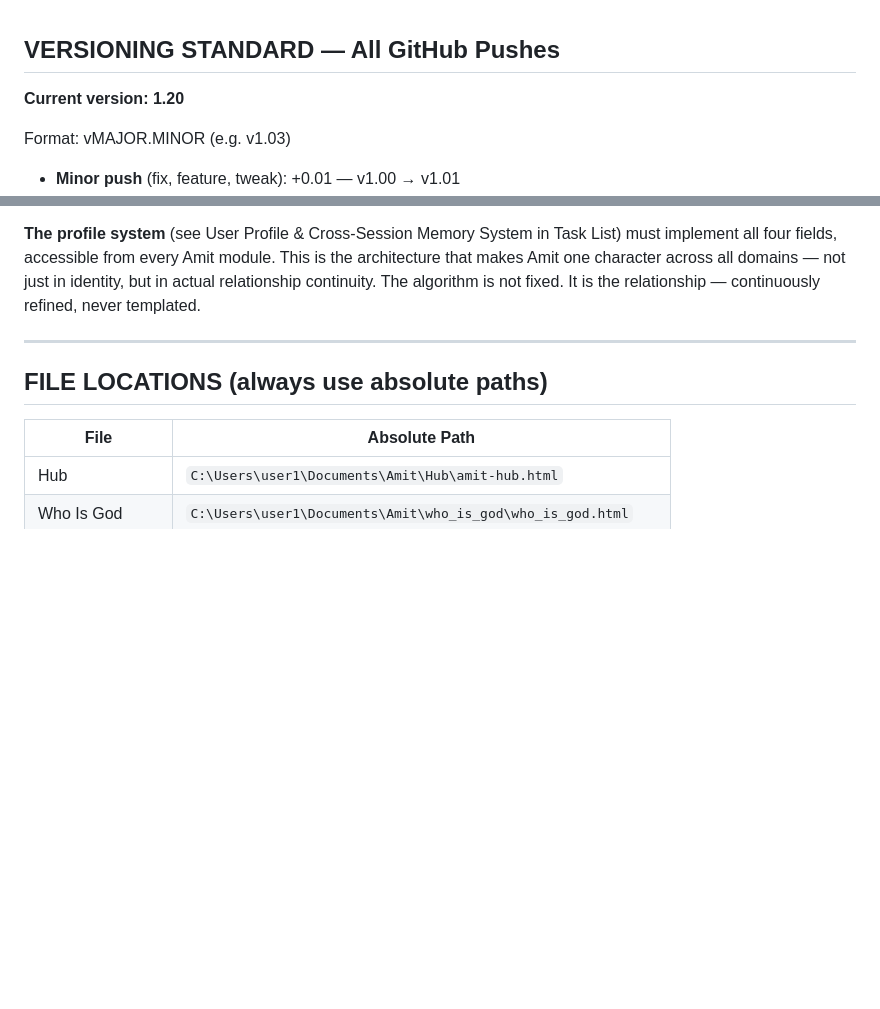
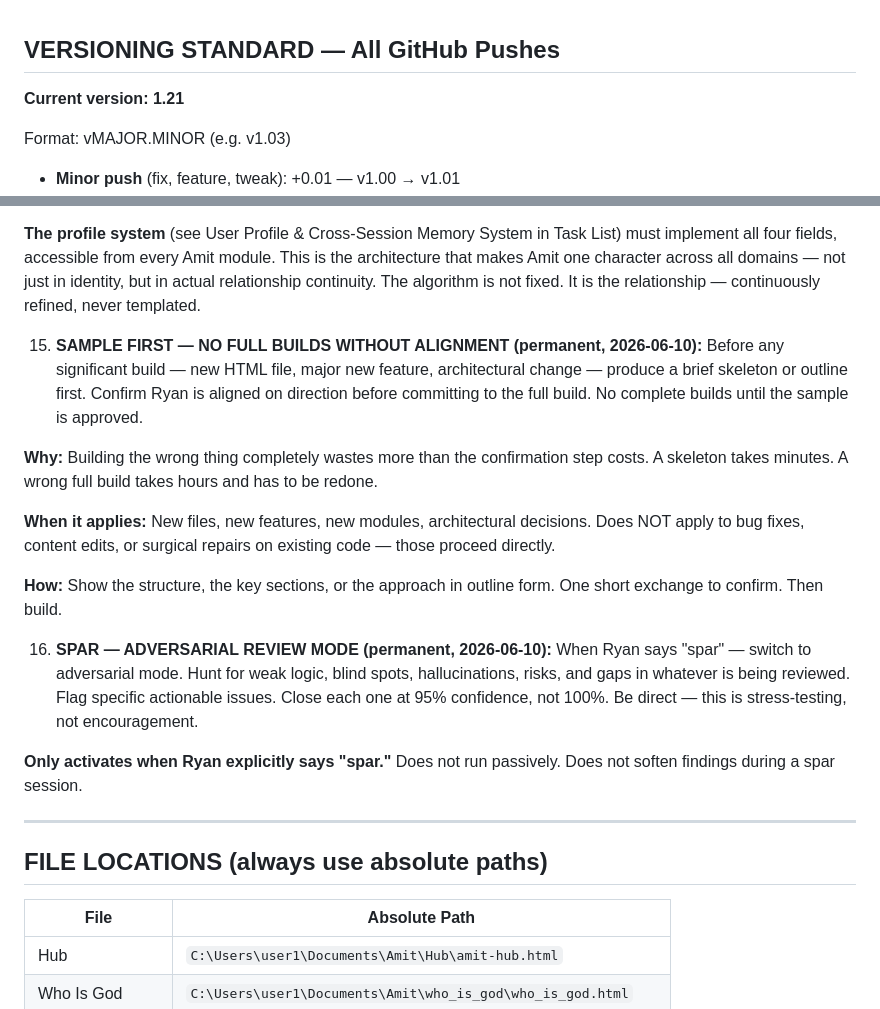
Before and after one commit to Ask-Amit/Amit, a Markdown page: CLAUDE.md, 2 parts joined by grey strips. GitHub-like rendering; blank space fills up the shorter version.

Commit message:
v1.21 - Directives 15 and 16 added: Sample First, Spar

```diff
--- a/CLAUDE.md
+++ b/CLAUDE.md
@@ -1,6 +1,6 @@
 ## VERSIONING STANDARD — All GitHub Pushes
 
-**Current version: 1.20**
+**Current version: 1.21**
 
 Format: vMAJOR.MINOR (e.g. v1.03)
 - **Minor push** (fix, feature, tweak): +0.01 — v1.00 → v1.01
@@ -550,6 +550,20 @@ Aleph (strength) + Mem (mighty current) + Yod (deed/hand) + Taw (cross/covenant
 
    **The profile system** (see User Profile & Cross-Session Memory System in Task List) must implement all four fields, accessible from every Amit module. This is the architecture that makes Amit one character across all domains — not just in identity, but in actual relationship continuity. The algorithm is not fixed. It is the relationship — continuously refined, never templated.
 
+15. **SAMPLE FIRST — NO FULL BUILDS WITHOUT ALIGNMENT (permanent, 2026-06-10):**
+   Before any significant build — new HTML file, major new feature, architectural change — produce a brief skeleton or outline first. Confirm Ryan is aligned on direction before committing to the full build. No complete builds until the sample is approved.
+
+   **Why:** Building the wrong thing completely wastes more than the confirmation step costs. A skeleton takes minutes. A wrong full build takes hours and has to be redone.
+
+   **When it applies:** New files, new features, new modules, architectural decisions. Does NOT apply to bug fixes, content edits, or surgical repairs on existing code — those proceed directly.
+
+   **How:** Show the structure, the key sections, or the approach in outline form. One short exchange to confirm. Then build.
+
+16. **SPAR — ADVERSARIAL REVIEW MODE (permanent, 2026-06-10):**
+   When Ryan says "spar" — switch to adversarial mode. Hunt for weak logic, blind spots, hallucinations, risks, and gaps in whatever is being reviewed. Flag specific actionable issues. Close each one at 95% confidence, not 100%. Be direct — this is stress-testing, not encouragement.
+
+   **Only activates when Ryan explicitly says "spar."** Does not run passively. Does not soften findings during a spar session.
+
 ---
 
 ## FILE LOCATIONS (always use absolute paths)
```
